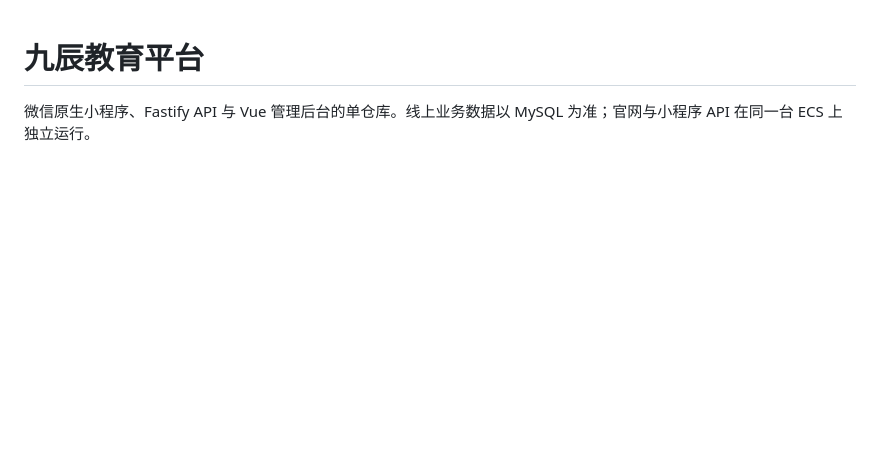
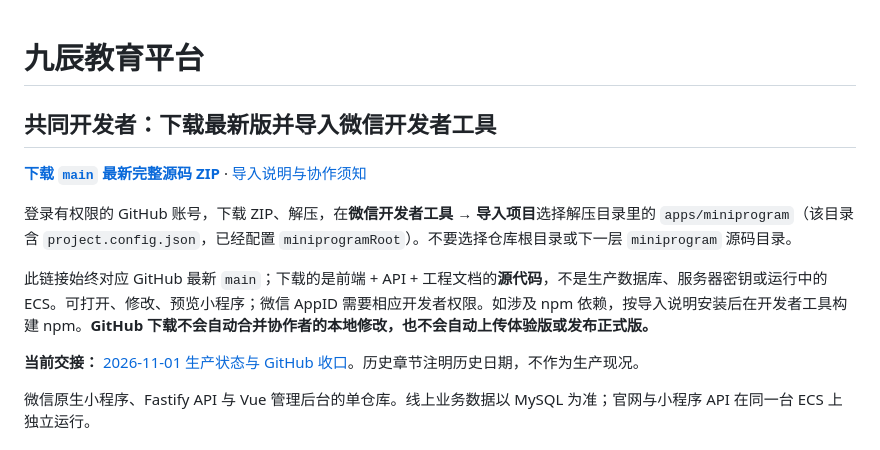
Before and after one commit to orange-lee-tech/jiuchen-edu-platform, a Markdown page: README.md, the part around the change. Rendered like a GitHub page; blank space fills up the shorter version.

Commit message:
docs: add latest main ZIP download and WeChat Developer Tools import guide

```diff
--- a/README.md
+++ b/README.md
@@ -1,4 +1,14 @@
 # 九辰教育平台
+
+## 共同开发者：下载最新版并导入微信开发者工具
+
+**[下载 `main` 最新完整源码 ZIP](https://github.com/orange-lee-tech/jiuchen-edu-platform/archive/refs/heads/main.zip)** · [导入说明与协作须知](docs/handoff/co-developer-download.md)
+
+登录有权限的 GitHub 账号，下载 ZIP、解压，在**微信开发者工具 → 导入项目**选择解压目录里的 `apps/miniprogram`（该目录含 `project.config.json`，已经配置 `miniprogramRoot`）。不要选择仓库根目录或下一层 `miniprogram` 源码目录。
+
+此链接始终对应 GitHub 最新 `main`；下载的是前端 + API + 工程文档的**源代码**，不是生产数据库、服务器密钥或运行中的 ECS。可打开、修改、预览小程序；微信 AppID 需要相应开发者权限。如涉及 npm 依赖，按导入说明安装后在开发者工具构建 npm。**GitHub 下载不会自动合并协作者的本地修改，也不会自动上传体验版或发布正式版。**
+
+**当前交接：** [2026-11-01 生产状态与 GitHub 收口](docs/handoff/STATUS-2026-11-01-release-and-github.md)。历史章节注明历史日期，不作为生产现况。
 
 微信原生小程序、Fastify API 与 Vue 管理后台的单仓库。线上业务数据以 MySQL 为准；官网与小程序 API 在同一台 ECS 上独立运行。
 
```
Also changed, not shown: docs/handoff/co-developer-download.md (added, +42 -0 lines).
